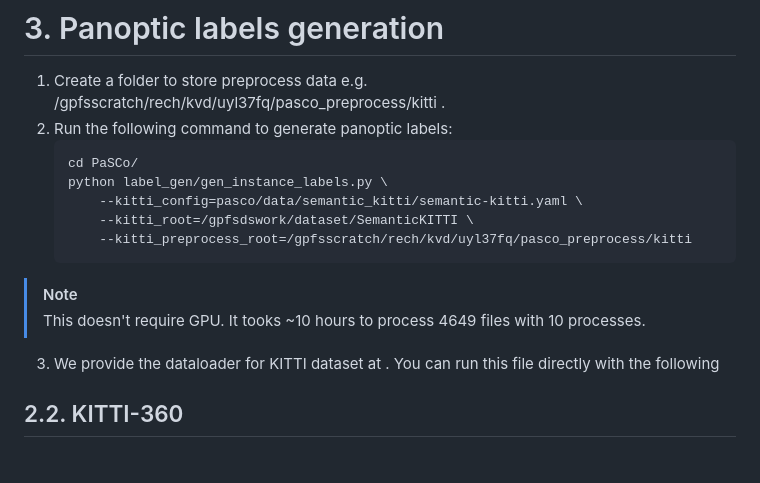
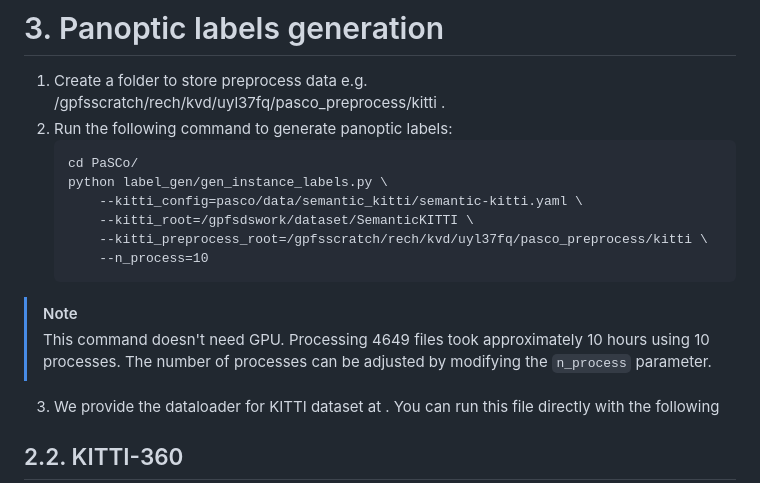
Before and after one commit to astra-vision/PaSCo, a Markdown page: README.md, the part around the change. Drawn GitHub-style; blank space fills up the shorter version.

````diff
--- a/README.md
+++ b/README.md
@@ -100,10 +100,11 @@ Please download the following data into a folder e.g. **/gpfsdswork/dataset/Sema
       python label_gen/gen_instance_labels.py \
           --kitti_config=pasco/data/semantic_kitti/semantic-kitti.yaml \
           --kitti_root=/gpfsdswork/dataset/SemanticKITTI \
-          --kitti_preprocess_root=/gpfsscratch/rech/kvd/uyl37fq/pasco_preprocess/kitti
+          --kitti_preprocess_root=/gpfsscratch/rech/kvd/uyl37fq/pasco_preprocess/kitti \
+          --n_process=10
       ```
 > [!NOTE]
-> This doesn't require GPU. It tooks ~10 hours to process 4649 files with 10 processes.
+> This command doesn't need GPU. Processing 4649 files took approximately 10 hours using 10 processes. The number of processes can be adjusted by modifying the `n_process` parameter.
 
 3. We provide the dataloader for KITTI dataset at . You can run this file directly with the following
 
````
